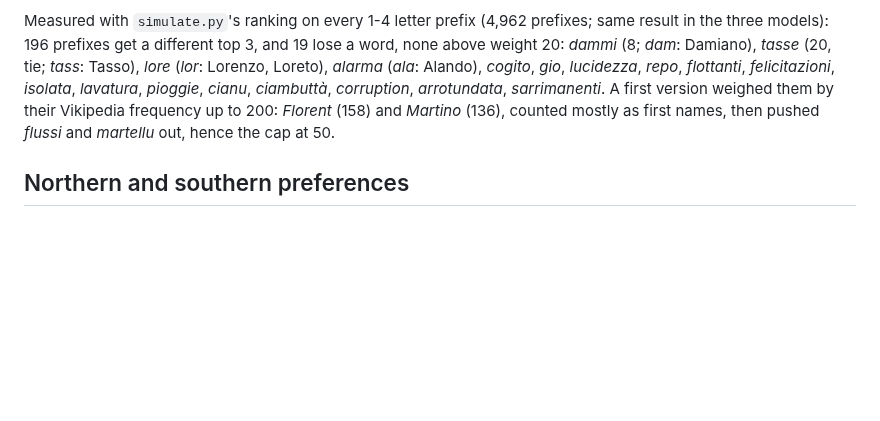
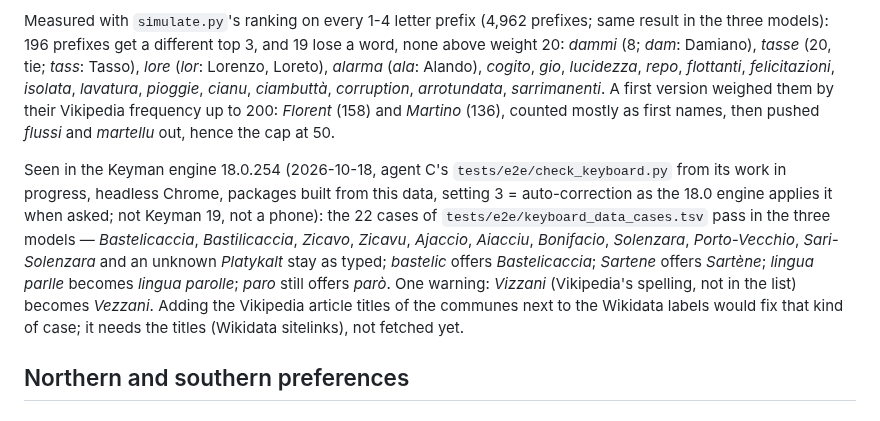
Before and after one commit to Platykalt/corsu, a Markdown page: keyboard/data/REVIEW.md, the part around the change. GitHub-like rendering; blank space fills up the shorter version.

Commit message:
Keyboard data: engine results of the data cases (Keyman 18.0.254, headless)
All 22 cases pass in the three models; one warning: Vizzani (Vikipedia spelling, not in the
list) is auto-corrected to Vezzani, recorded as an open case.

Co-Authored-By: Claude Opus 5.5 <noreply@anthropic.com>

```diff
--- a/keyboard/data/REVIEW.md
+++ b/keyboard/data/REVIEW.md
@@ -175,6 +175,16 @@ Measured with `simulate.py`'s ranking on every 1-4 letter prefix (4,962 prefixes
 *Florent* (158) and *Martino* (136), counted mostly as first names, then pushed *flussi* and *martellu* out, hence
 the cap at 50.
 
+Seen in the Keyman engine 18.0.254 (2026-10-18, agent C's `tests/e2e/check_keyboard.py` from its work in progress,
+headless Chrome, packages built from this data, setting 3 = auto-correction as the 18.0 engine applies it when
+asked; not Keyman 19, not a phone): the 22 cases of `tests/e2e/keyboard_data_cases.tsv` pass in the three models —
+*Bastelicaccia*, *Bastilicaccia*, *Zicavo*, *Zicavu*, *Ajaccio*, *Aiacciu*, *Bonifacio*, *Solenzara*,
+*Porto-Vecchio*, *Sari-Solenzara* and an unknown *Platykalt* stay as typed; *bastelic* offers *Bastelicaccia*;
+*Sartene* offers *Sartène*; *lingua parlle* becomes *lingua parolle*; *paro* still offers *parò*. One warning:
+*Vizzani* (Vikipedia's spelling, not in the list) becomes *Vezzani*. Adding the Vikipedia article titles of the
+communes next to the Wikidata labels would fix that kind of case; it needs the titles (Wikidata sitelinks), not
+fetched yet.
+
 ## Northern and southern preferences
 
 ### What the names cover
```
